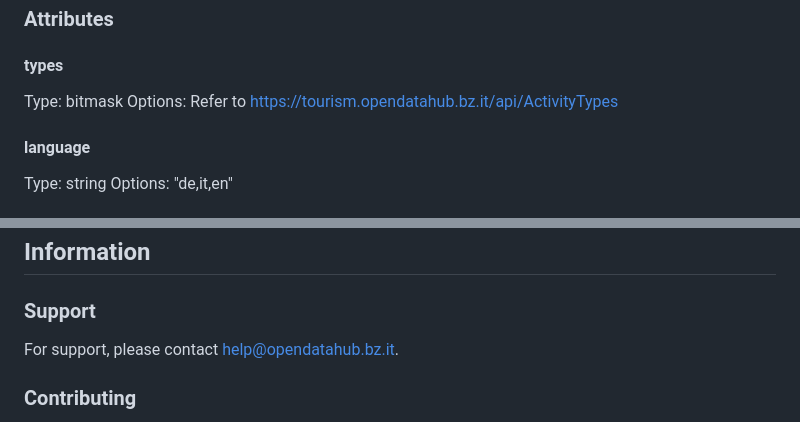
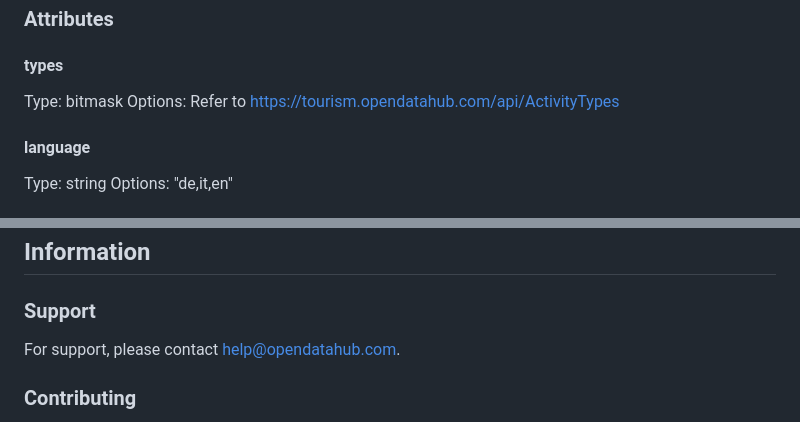
Before and after one commit to noi-techpark/webcomp-tourism-skiareas, a Markdown page: README.md, 2 parts joined by grey strips. GitHub-like rendering.

```diff
--- a/README.md
+++ b/README.md
@@ -61,7 +61,7 @@ Include the Javascript file `dist/map_widget.min.js` in your HTML and define the
 #### types
 
 Type: bitmask
-Options: Refer to https://tourism.opendatahub.bz.it/api/ActivityTypes
+Options: Refer to https://tourism.opendatahub.com/api/ActivityTypes
 
 #### language
 
@@ -178,7 +178,7 @@ docker-compose run --rm app /bin/bash -c "npm run build"
 
 ### Support
 
-For support, please contact [help@opendatahub.bz.it](mailto:help@opendatahub.bz.it).
+For support, please contact [help@opendatahub.com](mailto:help@opendatahub.com).
 
 ### Contributing
 
```
Also changed, not shown: other parts of README.md (+2 -2 lines).
